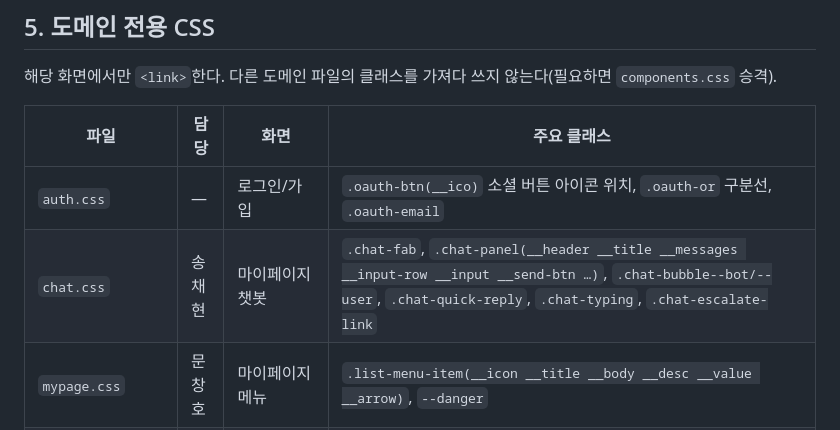
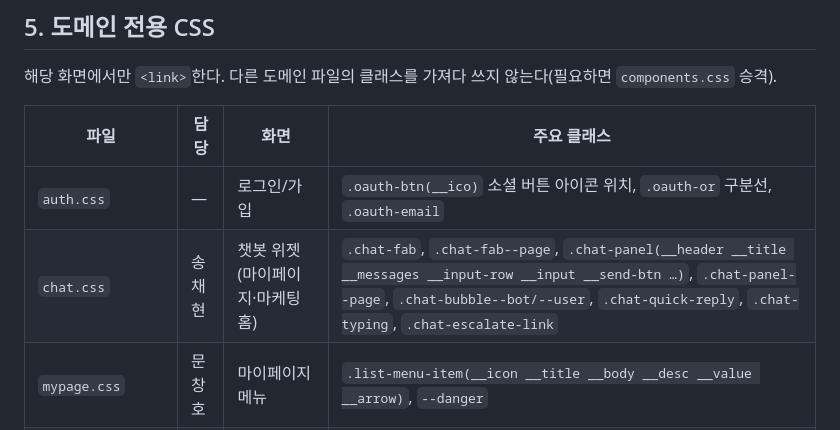
Before and after one commit to dsainbusan/girigiri, a Markdown page: docs/design-system.md, the part around the change. Drawn GitHub-style.

```diff
--- a/docs/design-system.md
+++ b/docs/design-system.md
@@ -175,7 +175,7 @@ BEM(`.block__element--modifier`), 상태는 `.is-*`. 오너: 송보미.
 | 파일 | 담당 | 화면 | 주요 클래스 |
 |---|---|---|---|
 | `auth.css` | — | 로그인/가입 | `.oauth-btn(__ico)` 소셜 버튼 아이콘 위치, `.oauth-or` 구분선, `.oauth-email` |
-| `chat.css` | 송채현 | 마이페이지 챗봇 | `.chat-fab`, `.chat-panel(__header __title __messages __input-row __input __send-btn …)`, `.chat-bubble--bot/--user`, `.chat-quick-reply`, `.chat-typing`, `.chat-escalate-link` |
+| `chat.css` | 송채현 | 챗봇 위젯(마이페이지·마케팅 홈) | `.chat-fab`, `.chat-fab--page`, `.chat-panel(__header __title __messages __input-row __input __send-btn …)`, `.chat-panel--page`, `.chat-bubble--bot/--user`, `.chat-quick-reply`, `.chat-typing`, `.chat-escalate-link` |
 | `mypage.css` | 문창호 | 마이페이지 메뉴 | `.list-menu-item(__icon __title __body __desc __value __arrow)`, `--danger` |
 | `settings.css` | 문창호 | 환경설정 | `.settings-section(__title)`, `.settings-card`, `.list-menu-item--toggle/--radio`, `.settings-check` |
 | `search.css` | 강노은 | 검색 결과 | `.range-slider(__track __fill)` 듀얼 슬라이더, `.range-inputs(__unit)` |
```
Also changed, not shown: CLAUDE.ja.md (+2 -1 lines), CLAUDE.md (+2 -1 lines).
